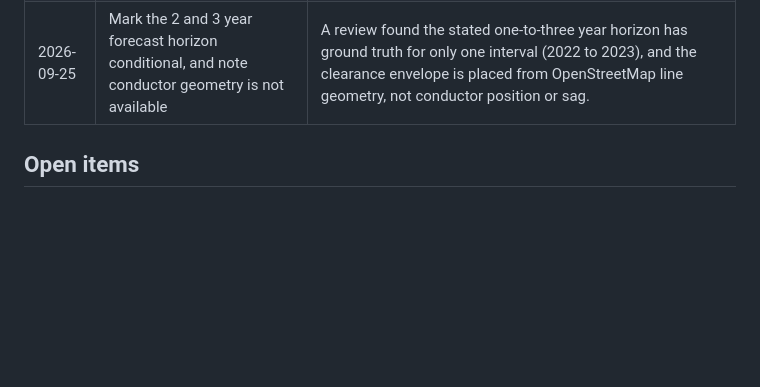
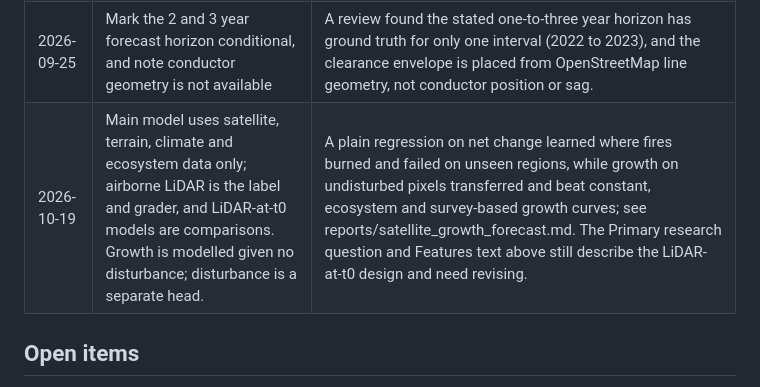
Before and after one commit to Lakshaycodes08/CanopyGuard-AI, a Markdown page: reports/research_design.md, the part around the change. GitHub-like rendering; blank space fills up the shorter version.

Commit message:
Record satellite-only growth results, claims and design decision

```diff
--- a/reports/research_design.md
+++ b/reports/research_design.md
@@ -406,6 +406,7 @@ General Order 95 and Public Resources Code 4293.
 | 2026-09-22 | Adopt airborne LiDAR change as the primary label, at a ladder of scales and baselines | The only formulation in the available data where signal exceeds the measurement noise floor; see the label-quality section above. |
 | 2026-09-24 | Unlock the design and reframe from a detectability benchmark to a span-level encroachment forecast | An independent review found the retrospective Landsat model used end-of-period imagery and the outcome differences themselves, valid as attribution but not as forecast; utilities need span-level, ranked, backtested, forward-looking risk, and block-mean height change is not the clearance-relevant quantity. |
 | 2026-09-25 | Mark the 2 and 3 year forecast horizon conditional, and note conductor geometry is not available | A review found the stated one-to-three year horizon has ground truth for only one interval (2022 to 2023), and the clearance envelope is placed from OpenStreetMap line geometry, not conductor position or sag. |
+| 2026-10-19 | Main model uses satellite, terrain, climate and ecosystem data only; airborne LiDAR is the label and grader, and LiDAR-at-t0 models are comparisons. Growth is modelled given no disturbance; disturbance is a separate head. | A plain regression on net change learned where fires burned and failed on unseen regions, while growth on undisturbed pixels transferred and beat constant, ecosystem and survey-based growth curves; see reports/satellite_growth_forecast.md. The Primary research question and Features text above still describe the LiDAR-at-t0 design and need revising. |
 
 ## Open items
 
```
Also changed, not shown: reports/claims_log.md (+7 -0 lines), reports/satellite_growth_forecast.md (added, +110 -0 lines).
